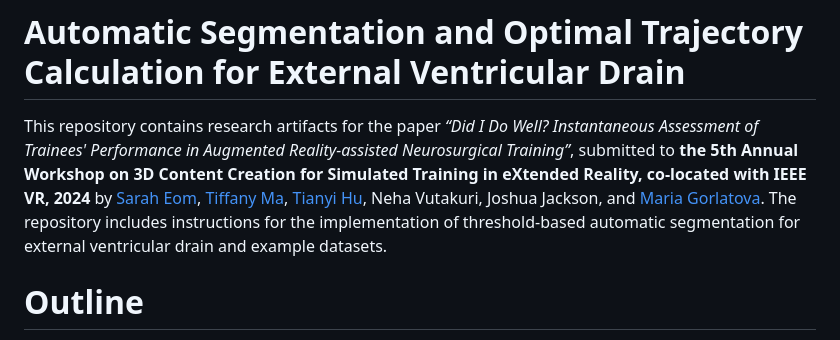
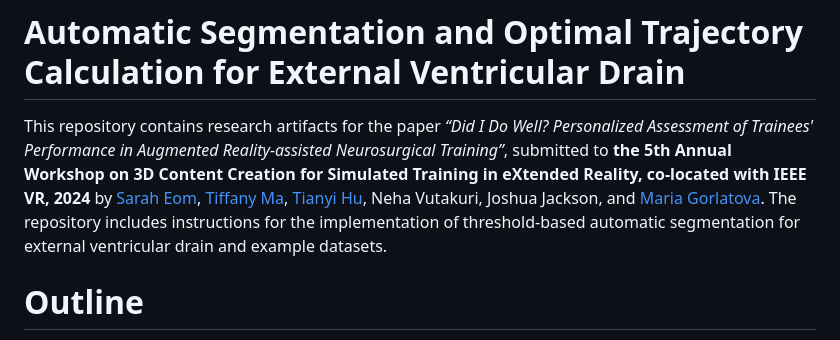
Before and after one commit to AREVD/AREVD, a Markdown page: README.md, the part around the change. Drawn GitHub-style.

```diff
--- a/README.md
+++ b/README.md
@@ -1,5 +1,5 @@
 # Automatic Segmentation and Optimal Trajectory Calculation for External Ventricular Drain
-This repository contains research artifacts for the paper _“Did I Do Well? Instantaneous Assessment of Trainees' Performance in Augmented Reality-assisted Neurosurgical Training”_, submitted to **the 5th Annual Workshop on 3D Content Creation for Simulated Training in eXtended Reality, co-located with IEEE VR, 2024** by [Sarah Eom](https://sites.duke.edu/sangjuneom/), [Tiffany Ma](https://sites.duke.edu/tiffanyma/), [Tianyi Hu](http://hutianyi.tech/), Neha Vutakuri, Joshua Jackson, and [Maria Gorlatova](https://maria.gorlatova.com/). The repository includes instructions for the implementation of threshold-based automatic segmentation for external ventricular drain and example datasets.
+This repository contains research artifacts for the paper _“Did I Do Well? Personalized Assessment of Trainees' Performance in Augmented Reality-assisted Neurosurgical Training”_, submitted to **the 5th Annual Workshop on 3D Content Creation for Simulated Training in eXtended Reality, co-located with IEEE VR, 2024** by [Sarah Eom](https://sites.duke.edu/sangjuneom/), [Tiffany Ma](https://sites.duke.edu/tiffanyma/), [Tianyi Hu](http://hutianyi.tech/), Neha Vutakuri, Joshua Jackson, and [Maria Gorlatova](https://maria.gorlatova.com/). The repository includes instructions for the implementation of threshold-based automatic segmentation for external ventricular drain and example datasets.
 
 # Outline
 1. [Overview](https://github.com/AREVD/AREVD/blob/main/README.md#overview)
```
